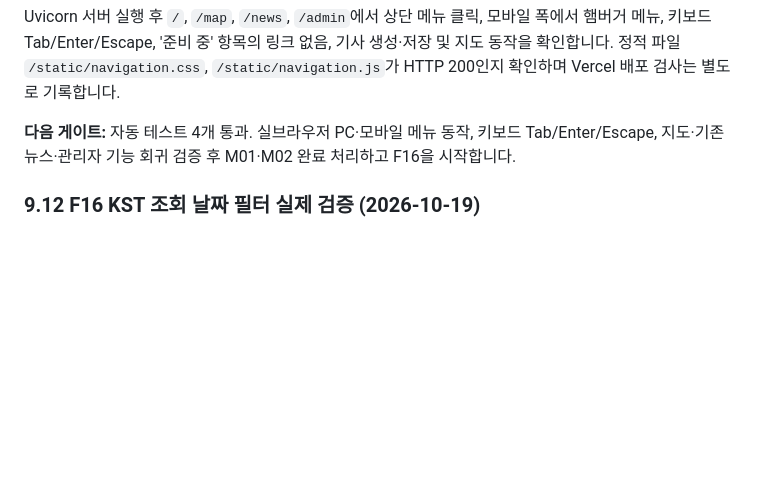
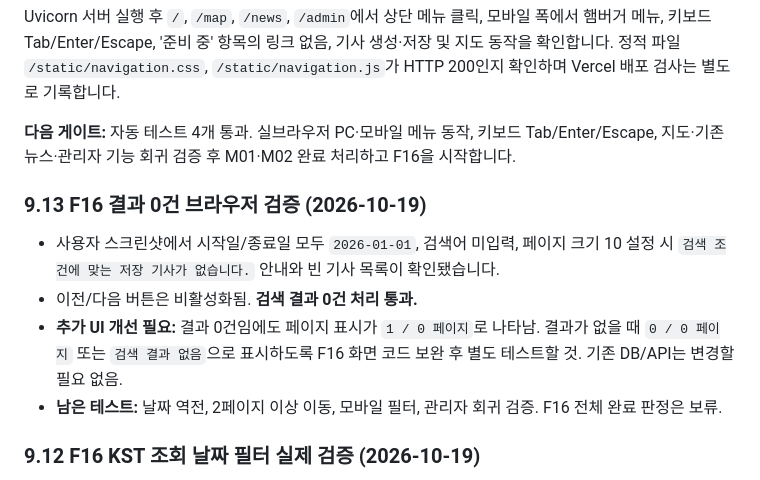
Before and after one commit to gamzpot96-cell/traffic_app_domain, a Markdown page: README.md, the part around the change. Rendered like a GitHub page; blank space fills up the shorter version.

Commit message:
docs: record F16 empty search test and zero-page UI issue

```diff
--- a/README.md
+++ b/README.md
@@ -516,6 +516,13 @@ Uvicorn 서버 실행 후 `/`, `/map`, `/news`, `/admin`에서 상단 메뉴 클
 
 **다음 게이트:** 자동 테스트 4개 통과. 실브라우저 PC·모바일 메뉴 동작, 키보드 Tab/Enter/Escape, 지도·기존 뉴스·관리자 기능 회귀 검증 후 M01·M02 완료 처리하고 F16을 시작합니다.
 
+### 9.13 F16 결과 0건 브라우저 검증 (2026-10-19)
+
+- 사용자 스크린샷에서 시작일/종료일 모두 `2026-01-01`, 검색어 미입력, 페이지 크기 10 설정 시 `검색 조건에 맞는 저장 기사가 없습니다.` 안내와 빈 기사 목록이 확인됐습니다.
+- 이전/다음 버튼은 비활성화됨. **검색 결과 0건 처리 통과.**
+- **추가 UI 개선 필요:** 결과 0건임에도 페이지 표시가 `1 / 0 페이지`로 나타남. 결과가 없을 때 `0 / 0 페이지` 또는 `검색 결과 없음`으로 표시하도록 F16 화면 코드 보완 후 별도 테스트할 것. 기존 DB/API는 변경할 필요 없음.
+- **남은 테스트:** 날짜 역전, 2페이지 이상 이동, 모바일 필터, 관리자 회귀 검증. F16 전체 완료 판정은 보류.
+
 ### 9.12 F16 KST 조회 날짜 필터 실제 검증 (2026-10-19)
 
 - 사용자가 뉴스 아카이브에서 시작일과 종료일을 모두 `2026-10-19`로 설정하고, 검색어를 비운 채 검색했습니다.
```
